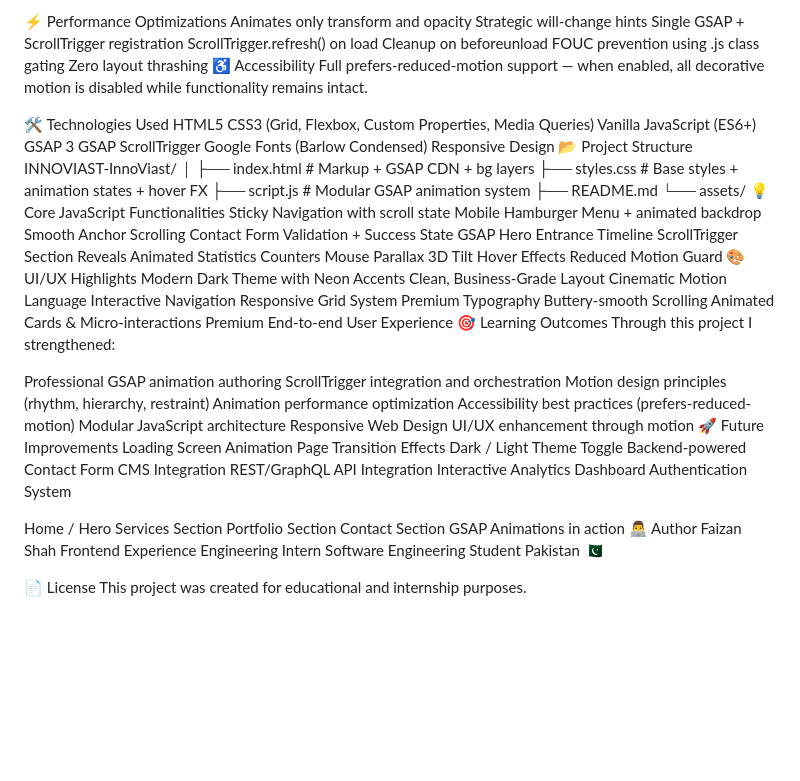
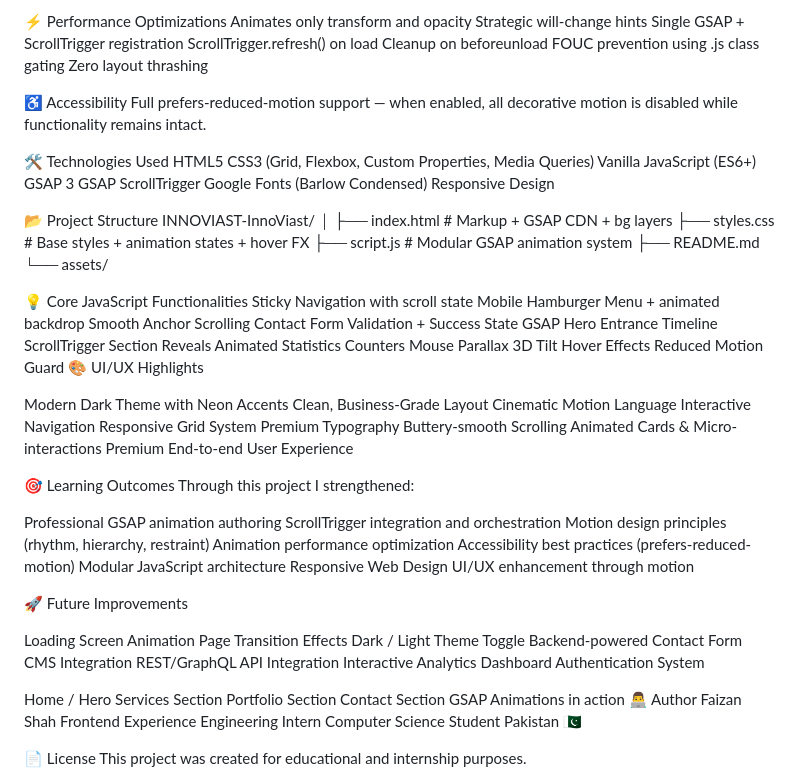
Before and after one commit to MuhammadFaizan579/AI-AGENCY_InnoViast, a Markdown page: README.md, the part around one of its changes. Drawn GitHub-style; blank space fills up the shorter version.

```diff
--- a/README.md
+++ b/README.md
@@ -99,6 +103,7 @@ ScrollTrigger.refresh() on load
 Cleanup on beforeunload
 FOUC prevention using .js class gating
 Zero layout thrashing
+
 ♿ Accessibility
 Full prefers-reduced-motion support — when enabled, all decorative motion is disabled while functionality remains intact.
 
@@ -110,6 +115,8 @@ GSAP 3
 GSAP ScrollTrigger
 Google Fonts (Barlow Condensed)
 Responsive Design
+
+
 📂 Project Structure
 INNOVIAST-InnoViast/
 │
@@ -118,6 +125,7 @@ INNOVIAST-InnoViast/
 ├── script.js           # Modular GSAP animation system
 ├── README.md
 └── assets/
+
 💡 Core JavaScript Functionalities
 Sticky Navigation with scroll state
 Mobile Hamburger Menu + animated backdrop
@@ -130,6 +138,7 @@ Mouse Parallax
 3D Tilt Hover Effects
 Reduced Motion Guard
 🎨 UI/UX Highlights
+
 Modern Dark Theme with Neon Accents
 Clean, Business-Grade Layout
 Cinematic Motion Language
@@ -139,6 +148,7 @@ Premium Typography
 Buttery-smooth Scrolling
 Animated Cards & Micro-interactions
 Premium End-to-end User Experience
+
 🎯 Learning Outcomes
 Through this project I strengthened:
 
@@ -150,7 +160,9 @@ Accessibility best practices (prefers-reduced-motion)
 Modular JavaScript architecture
 Responsive Web Design
 UI/UX enhancement through motion
+
 🚀 Future Improvements
+
 Loading Screen Animation
 Page Transition Effects
 Dark / Light Theme Toggle
@@ -167,7 +179,7 @@ Portfolio Section
 Contact Section
 GSAP Animations in action
 👨‍💻 Author
-Faizan Shah Frontend Experience Engineering Intern Software Engineering Student Pakistan 🇵🇰
+Faizan Shah Frontend Experience Engineering Intern Computer Science Student Pakistan 🇵🇰
 
 📄 License
 This project was created for educational and internship purposes.
```
Also changed, not shown: other parts of README.md (+4 -0 lines).
